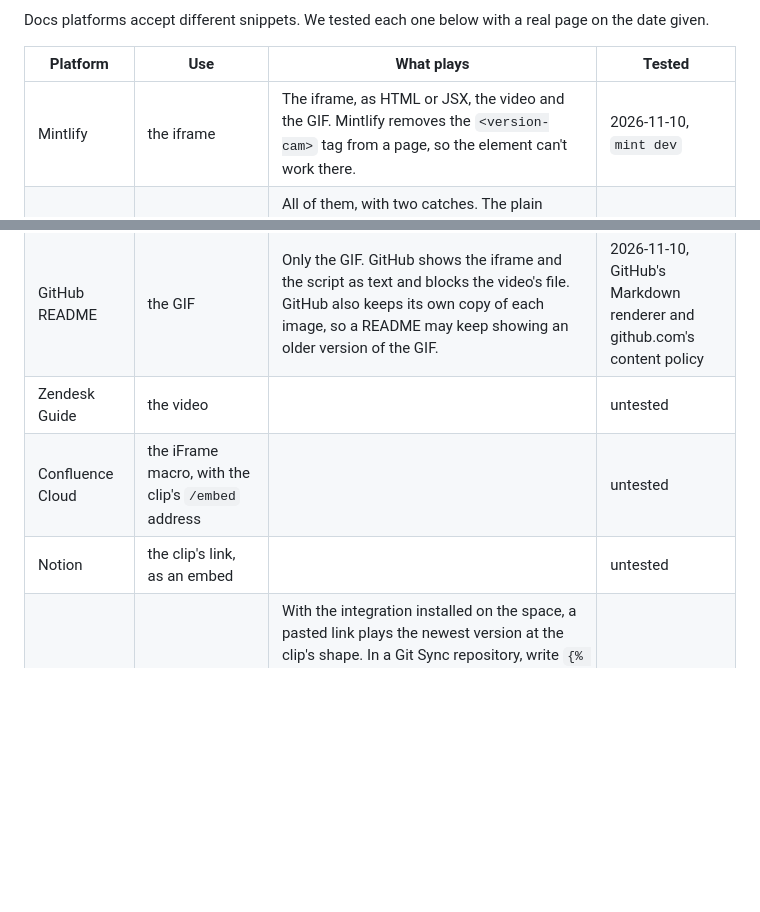
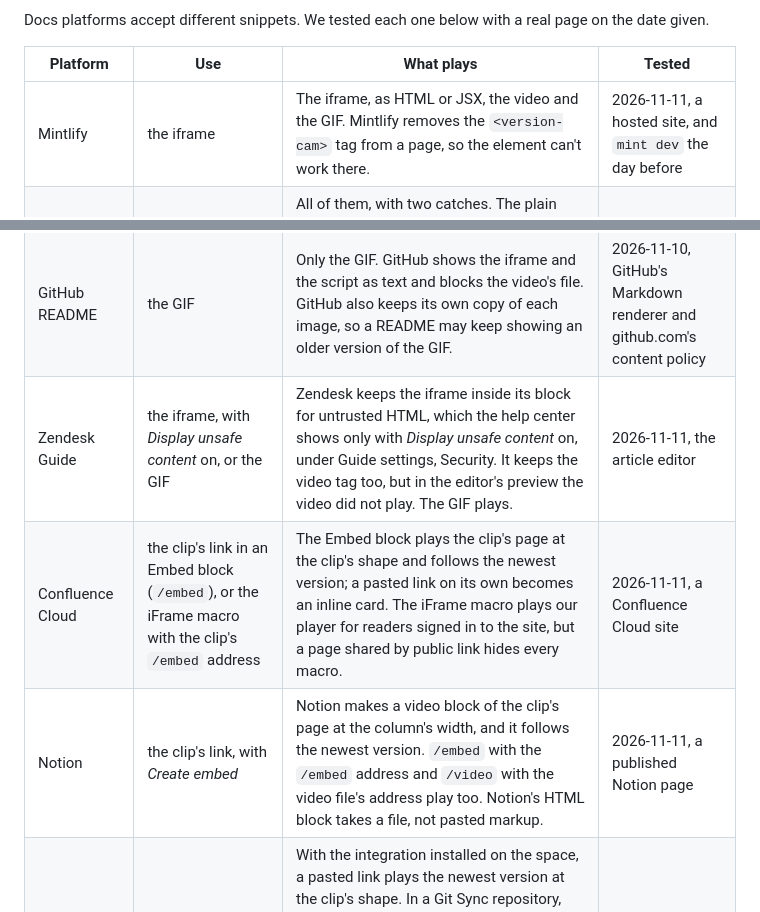
Before and after one commit to versioncam/versioncam, a Markdown page: packages/recorder/README.md, 2 parts joined by grey strips. Drawn GitHub-style; blank space fills up the shorter version.

Commit message:
README: Notion, Confluence and Zendesk tested in the embed table, Mintlify hosted
Tested on 2026-11-11 on real pages: Notion plays the clip's page from a
pasted link, Confluence from an Embed block and, for signed-in readers,
from the iFrame macro, and Mintlify's hosted build plays what mint dev
played. Zendesk keeps the iframe in its block for untrusted HTML, so it
needs Display unsafe content on; its video tag did not play in the
editor's preview, and the trial had no public help center to check a
page. Intercom stays untested.

Co-Authored-By: Claude Fable 5.1 <noreply@anthropic.com>

```diff
--- a/packages/recorder/README.md
+++ b/packages/recorder/README.md
@@ -825,15 +825,15 @@ real page on the date given.
 
 | Platform | Use | What plays | Tested |
 |---|---|---|---|
-| Mintlify | the iframe | The iframe, as HTML or JSX, the video and the GIF. Mintlify removes the `<version-cam>` tag from a page, so the element can't work there. | 2026-11-10, `mint dev` |
+| Mintlify | the iframe | The iframe, as HTML or JSX, the video and the GIF. Mintlify removes the `<version-cam>` tag from a page, so the element can't work there. | 2026-11-11, a hosted site, and `mint dev` the day before |
 | Docusaurus 3 | the JSX iframe, or the element with the script in the config | All of them, with two catches. The plain iframe fails the site's build, because React won't take a `style` written as a string. The script snippet inside a page runs only when someone opens that page directly, not when they reach it by a link in the site, so load the script from the config instead. | 2026-11-10, a built site |
 | MkDocs Material | the iframe, or the element with the script in `mkdocs.yml` | All four, as version.cam gives them. | 2026-11-10, a built site |
 | Starlight | the iframe, or the element with the script in the config | All four, as version.cam gives them. | 2026-11-10, a built site |
 | Nextra, Fumadocs | the JSX iframe | They compile MDX with React, as Docusaurus does. | untested |
 | GitHub README | the GIF | Only the GIF. GitHub shows the iframe and the script as text and blocks the video's file. GitHub also keeps its own copy of each image, so a README may keep showing an older version of the GIF. | 2026-11-10, GitHub's Markdown renderer and github.com's content policy |
-| Zendesk Guide | the video | | untested |
-| Confluence Cloud | the iFrame macro, with the clip's `/embed` address | | untested |
-| Notion | the clip's link, as an embed | | untested |
+| Zendesk Guide | the iframe, with *Display unsafe content* on, or the GIF | Zendesk keeps the iframe inside its block for untrusted HTML, which the help center shows only with *Display unsafe content* on, under Guide settings, Security. It keeps the video tag too, but in the editor's preview the video did not play. The GIF plays. | 2026-11-11, the article editor |
+| Confluence Cloud | the clip's link in an Embed block (`/embed`), or the iFrame macro with the clip's `/embed` address | The Embed block plays the clip's page at the clip's shape and follows the newest version; a pasted link on its own becomes an inline card. The iFrame macro plays our player for readers signed in to the site, but a page shared by public link hides every macro. | 2026-11-11, a Confluence Cloud site |
+| Notion | the clip's link, with *Create embed* | Notion makes a video block of the clip's page at the column's width, and it follows the newest version. `/embed` with the `/embed` address and `/video` with the video file's address play too. Notion's HTML block takes a file, not pasted markup. | 2026-11-11, a published Notion page |
 | GitBook | the clip's link, with [our integration](https://app.gitbook.com/integrations/versioncam) installed | With the integration installed on the space, a pasted link plays the newest version at the clip's shape. In a Git Sync repository, write `{% @versioncam/clip url="<the clip's link>" %}`. Without the integration, GitBook plays the link through Iframely, a service that reads the link once and keeps what it found, so the page may keep showing an older version. GitBook takes no iframe and no video file of its own. | 2026-11-10, a published GitBook site |
 | Intercom | the GIF as an image that links to the clip's page | Intercom's docs say its articles take videos only from YouTube, Wistia, Vimeo, Loom, Vidyard and StreamIO. | untested |
 
```
